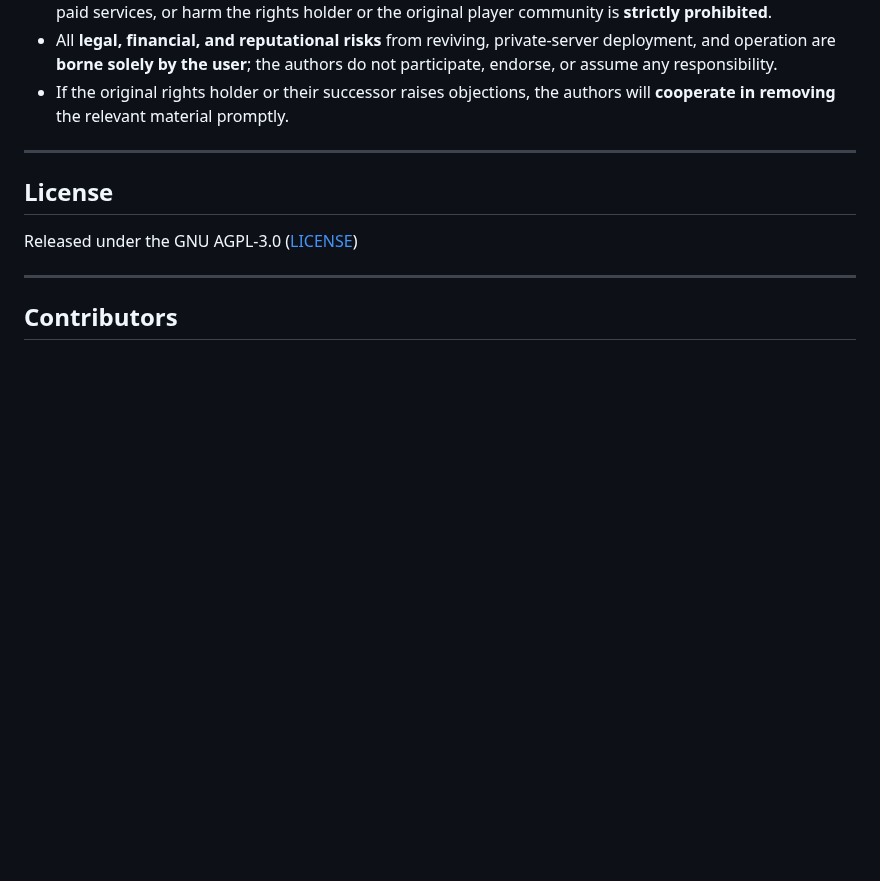
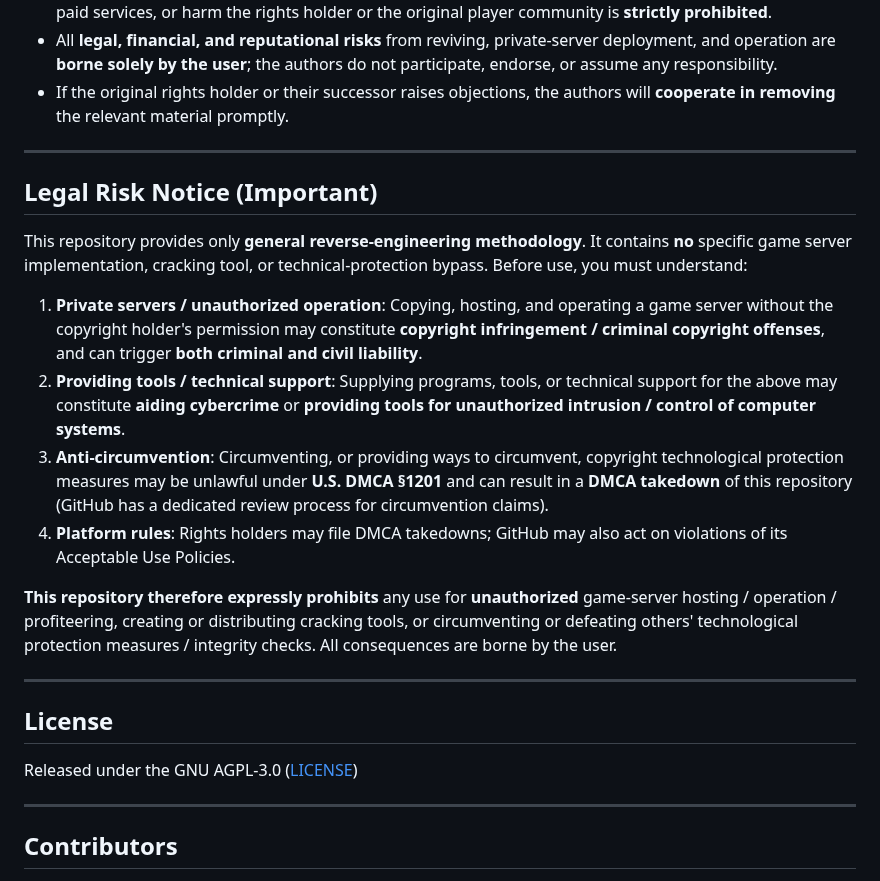
Before and after one commit to ShrugYu/game-client-to-server-reverse, a Markdown page: README.en.md, the part around the change. GitHub-like rendering; blank space fills up the shorter version.

Commit message:
docs: add Legal Risk Notice (both languages)

```diff
--- a/README.en.md
+++ b/README.en.md
@@ -176,6 +176,19 @@ This material is often used to archive, study, and locally revive **discontinued
 
 ---
 
+## Legal Risk Notice (Important)
+
+This repository provides only **general reverse-engineering methodology**. It contains **no** specific game server implementation, cracking tool, or technical-protection bypass. Before use, you must understand:
+
+1. **Private servers / unauthorized operation**: Copying, hosting, and operating a game server without the copyright holder's permission may constitute **copyright infringement / criminal copyright offenses**, and can trigger **both criminal and civil liability**.
+2. **Providing tools / technical support**: Supplying programs, tools, or technical support for the above may constitute **aiding cybercrime** or **providing tools for unauthorized intrusion / control of computer systems**.
+3. **Anti-circumvention**: Circumventing, or providing ways to circumvent, copyright technological protection measures may be unlawful under **U.S. DMCA §1201** and can result in a **DMCA takedown** of this repository (GitHub has a dedicated review process for circumvention claims).
+4. **Platform rules**: Rights holders may file DMCA takedowns; GitHub may also act on violations of its Acceptable Use Policies.
+
+**This repository therefore expressly prohibits** any use for **unauthorized** game-server hosting / operation / profiteering, creating or distributing cracking tools, or circumventing or defeating others' technological protection measures / integrity checks. All consequences are borne by the user.
+
+---
+
 ## License
 
 Released under the GNU AGPL-3.0 ([LICENSE](./LICENSE))
```
Also changed, not shown: README.md (+13 -0 lines).
